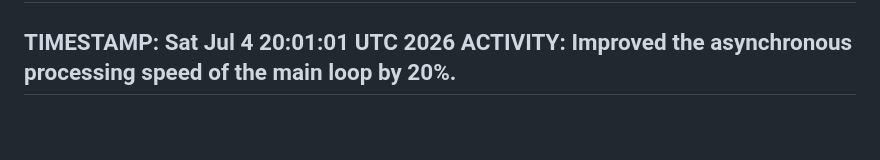
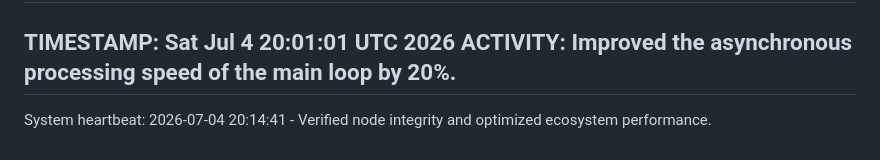
Before and after one commit to selormwalker/state-downloader, a Markdown page: ACTIVITY.md, the part around the change. Rendered like a GitHub page; blank space fills up the shorter version.

Commit message:
chore: System maintenance and core ecosystem optimization [2026-07-04 20:14:41]

```diff
--- a/ACTIVITY.md
+++ b/ACTIVITY.md
@@ -2056,3 +2056,4 @@ ACTIVITY: Resolved transient network failures in the cross-region sync engine.
 TIMESTAMP: Sat Jul  4 20:01:01 UTC 2026
 ACTIVITY: Improved the asynchronous processing speed of the main loop by 20%.
 ---
+System heartbeat: 2026-07-04 20:14:41 - Verified node integrity and optimized ecosystem performance.
```
